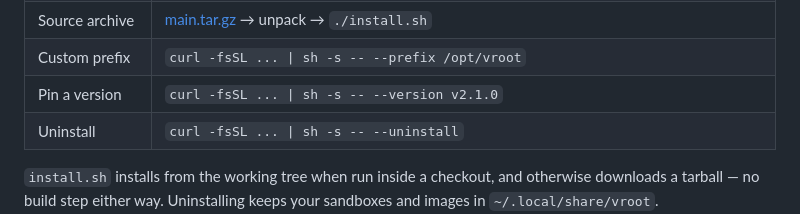
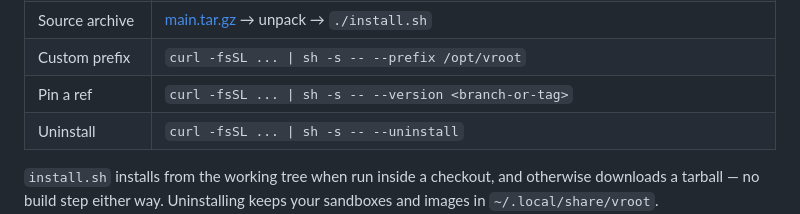
Before and after one commit to gairxx/vroot, a Markdown page: README.md, the part around the change. GitHub-like rendering.

Commit message:
README: pin by ref, not a nonexistent tag

```diff
--- a/README.md
+++ b/README.md
@@ -140,7 +140,7 @@ has copy buttons for every method.
 | Clone and install | `git clone https://github.com/gairxx/vroot && cd vroot && ./install.sh` |
 | Source archive | [main.tar.gz](https://github.com/gairxx/vroot/archive/refs/heads/main.tar.gz) → unpack → `./install.sh` |
 | Custom prefix | `curl -fsSL ... \| sh -s -- --prefix /opt/vroot` |
-| Pin a version | `curl -fsSL ... \| sh -s -- --version v2.1.0` |
+| Pin a ref | `curl -fsSL ... \| sh -s -- --version <branch-or-tag>` |
 | Uninstall | `curl -fsSL ... \| sh -s -- --uninstall` |
 
 `install.sh` installs from the working tree when run inside a checkout, and
```
